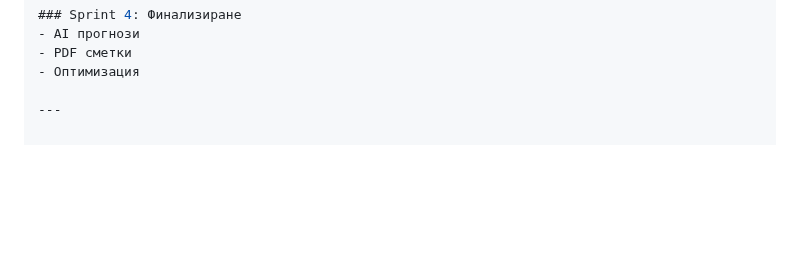
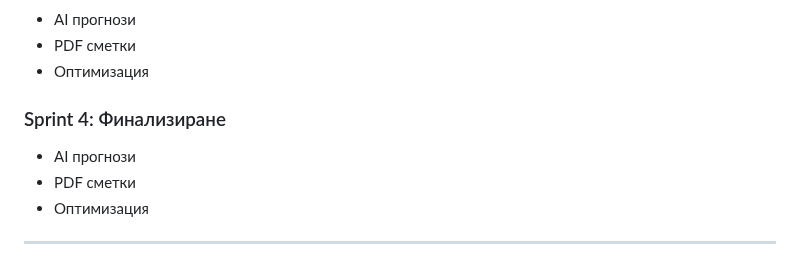
Before and after one commit to GabrielaPetrovva/RestaurantSoftware, a Markdown page: README.md, the part around one of its changes. Drawn GitHub-style; blank space fills up the shorter version.

```diff
--- a/README.md
+++ b/README.md
@@ -164,4 +158,9 @@ match /orders/{id} {
 - PDF сметки
 - Оптимизация
 
+### Sprint 4: Финализиране
+- AI прогнози
+- PDF сметки
+- Оптимизация
+
 ---
```
Also changed, not shown: other parts of README.md (+20 -26 lines).
